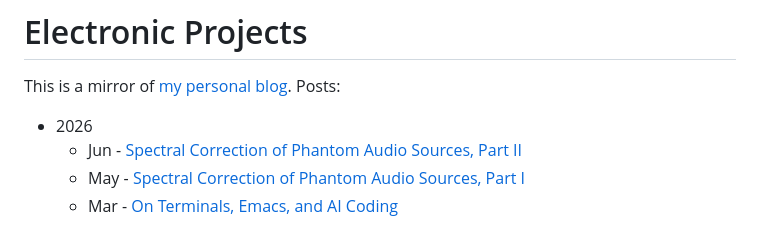
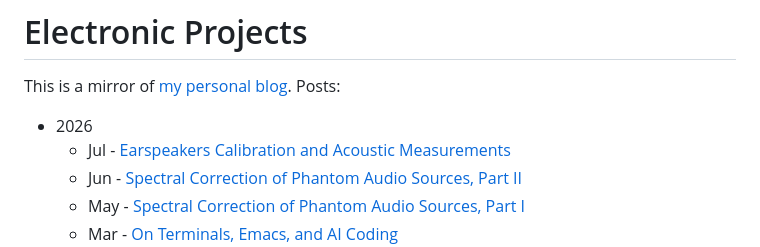
Before and after one commit to mnaganov/mnaganov.github.io, a Markdown page: README.md, the part around the change. GitHub-like rendering.

```diff
--- a/README.md
+++ b/README.md
@@ -3,6 +3,7 @@
 This is a mirror of [my personal blog](https://melp242.blogspot.com/). Posts:
 
 * 2026
+  - Jul - [Earspeakers Calibration and Acoustic Measurements](2026/07/earspeakers-calibration-and-acoustic.md)
   - Jun - [Spectral Correction of Phantom Audio Sources, Part II](2026/06/spectral-correction-of-phantom-audio.md)
   - May - [Spectral Correction of Phantom Audio Sources, Part I](2026/05/spectral-correction-of-phantom-audio.md)
   - Mar - [On Terminals, Emacs, and AI Coding](2026/03/on-terminals-emacs-and-ai-coding.md)
```
Also changed, not shown: 2026/07/earspeakers-calibration-and-acoustic.md (added, +433 -0 lines).
